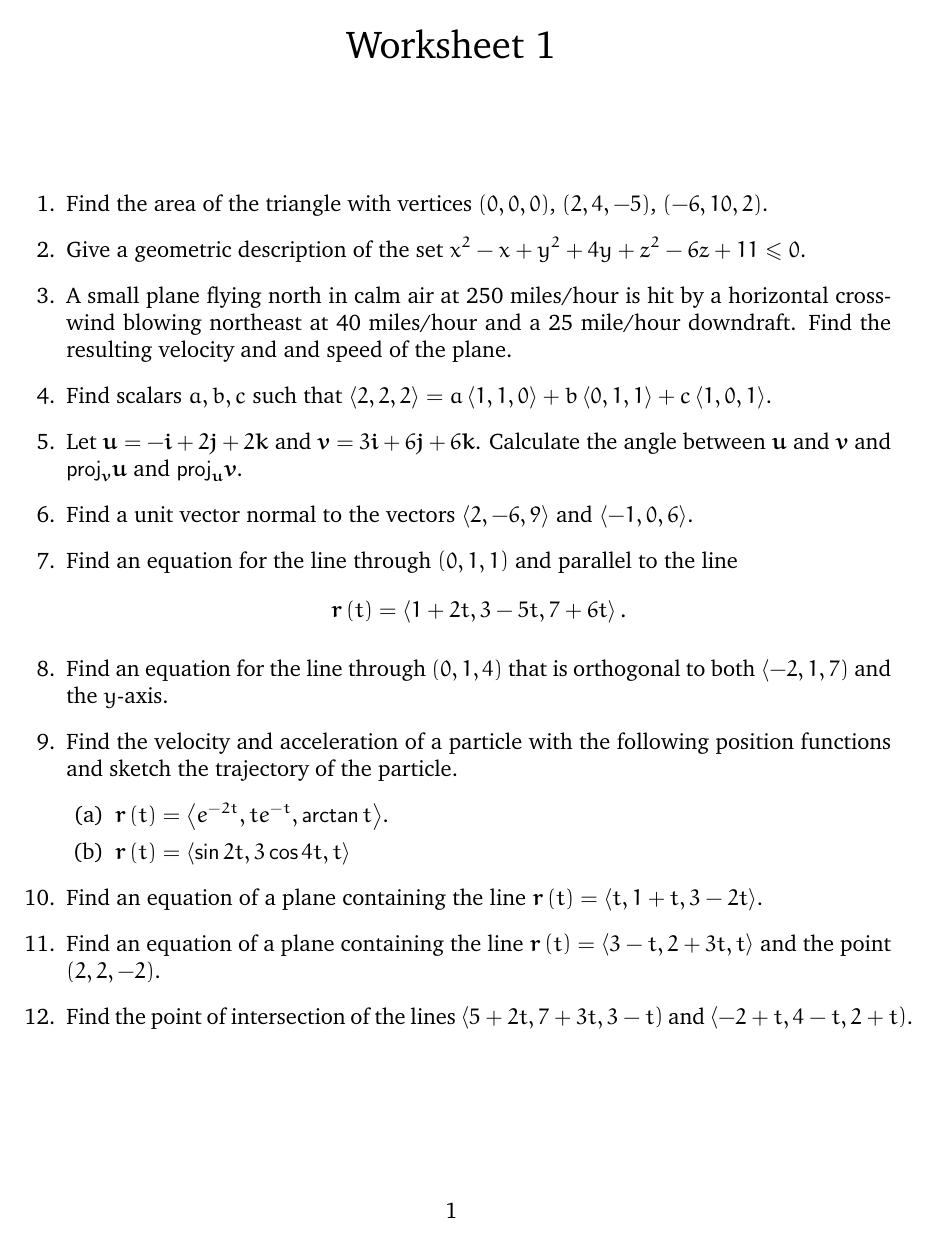
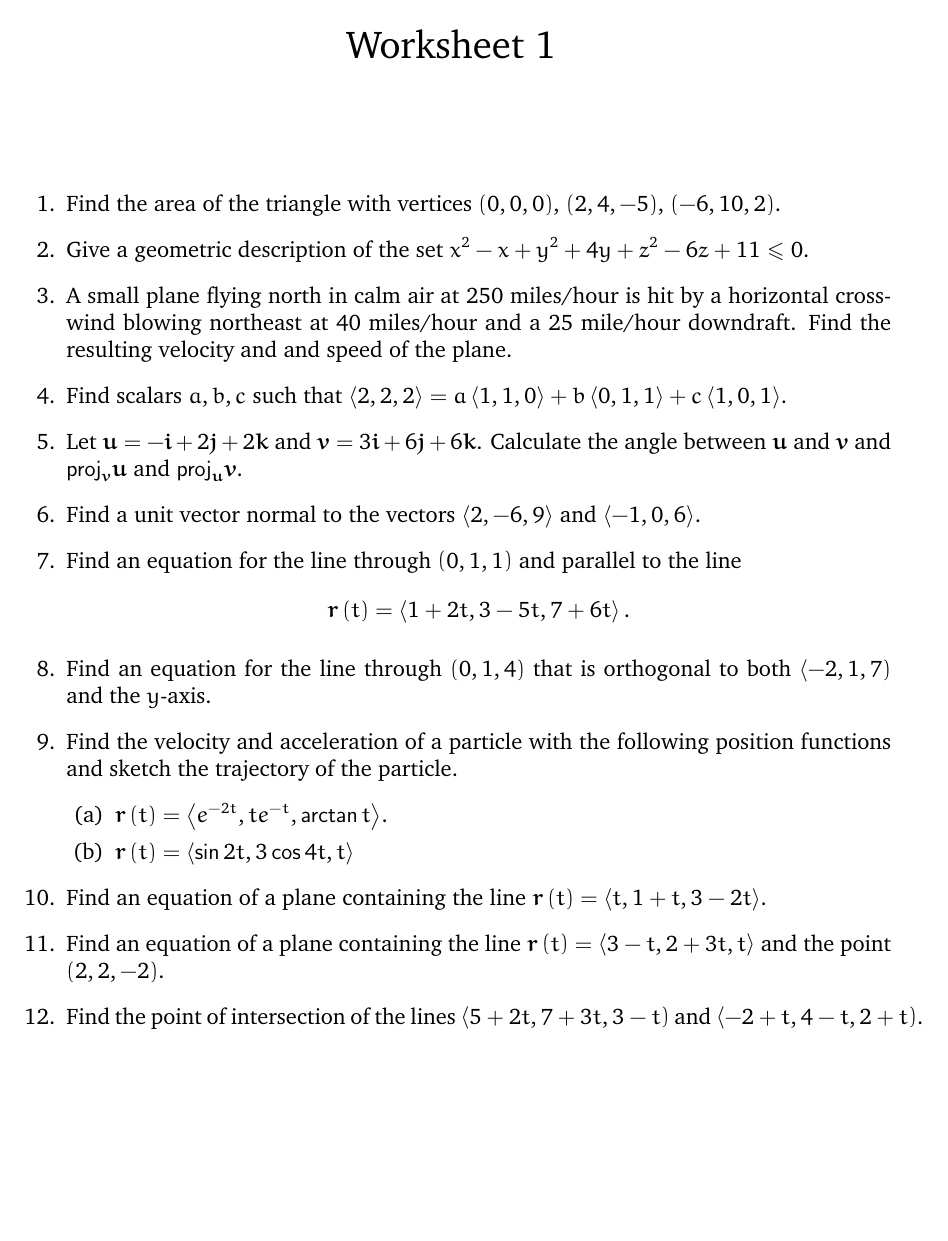
Before and after one commit to marcusjbishop/265, a LaTeX document (w1.tex): the whole page. Compiled offline with pdfLaTeX.

Commit message:
fixed page number

```diff
--- a/w1.tex
+++ b/w1.tex
@@ -1,9 +1,9 @@
 \documentclass[12pt]{article}
-\usepackage[euler-digits]{eulervm}
 \usepackage[colorlinks,breaklinks,linkcolor=red,citecolor=blue]
 {hyperref}
 \def\sectionautorefname~#1\null{\S#1\null}
 \usepackage{charter,amsmath,amssymb,breakurl}
+\usepackage{eulervm}
 \usepackage[letterpaper,margin=1in]{geometry}
 \def\equationautorefname~#1\null{(#1)\null}
 \def\itemautorefname~#1\null{(#1)\null}
@@ -21,6 +21,7 @@
 \everymath{\displaystyle}
 \begin{document}
 \maketitle
+\thispagestyle{empty}
 
 \begin{enumerate}
 \item Find the area of the triangle with vertices
```
Also changed, not shown: w1s.tex (+2 -1 lines).
